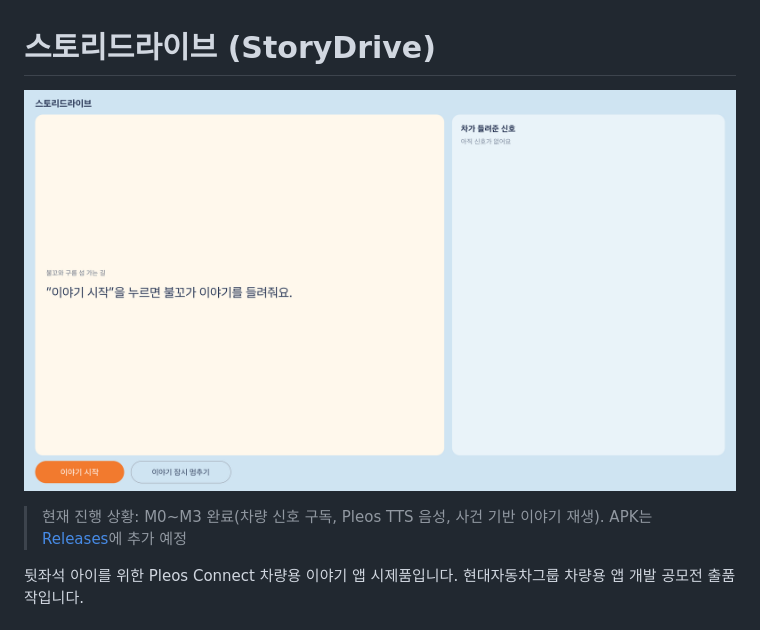
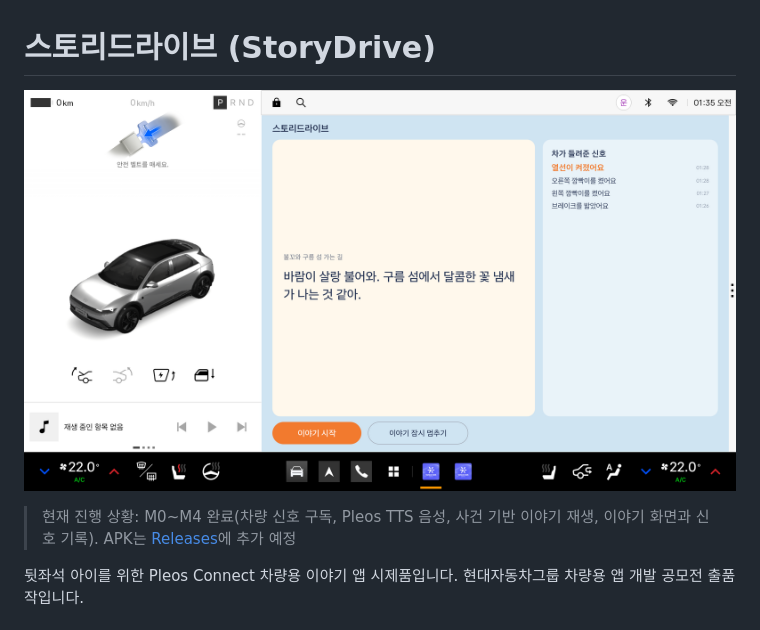
Before and after one commit to ZestfulPulse/storydrive, a Markdown page: README.md, the part around the change. GitHub-like rendering; pictures changed too: docs/images/storydrive-main.png.

Commit message:
docs: README 진행 상황 M0~M4 완료로 갱신, 스크린샷 교체
Co-Authored-By: Claude Opus 5.5 <noreply@anthropic.com>

```diff
--- a/README.md
+++ b/README.md
@@ -2,7 +2,7 @@
 
 ![스토리드라이브 앱 화면 (Pleos Connect 에뮬레이터)](docs/images/storydrive-main.png)
 
-> 현재 진행 상황: M0~M3 완료(차량 신호 구독, Pleos TTS 음성, 사건 기반 이야기 재생). APK는 [Releases](https://github.com/ZestfulPulse/storydrive/releases)에 추가 예정
+> 현재 진행 상황: M0~M4 완료(차량 신호 구독, Pleos TTS 음성, 사건 기반 이야기 재생, 이야기 화면과 신호 기록). APK는 [Releases](https://github.com/ZestfulPulse/storydrive/releases)에 추가 예정
 
 뒷좌석 아이를 위한 Pleos Connect 차량용 이야기 앱 시제품입니다.
 현대자동차그룹 차량용 앱 개발 공모전 출품작입니다.
```
